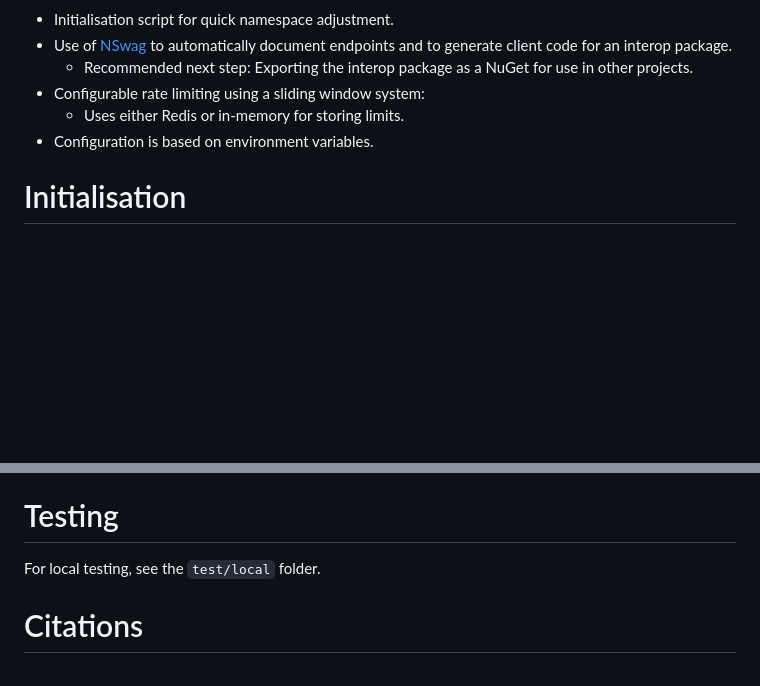
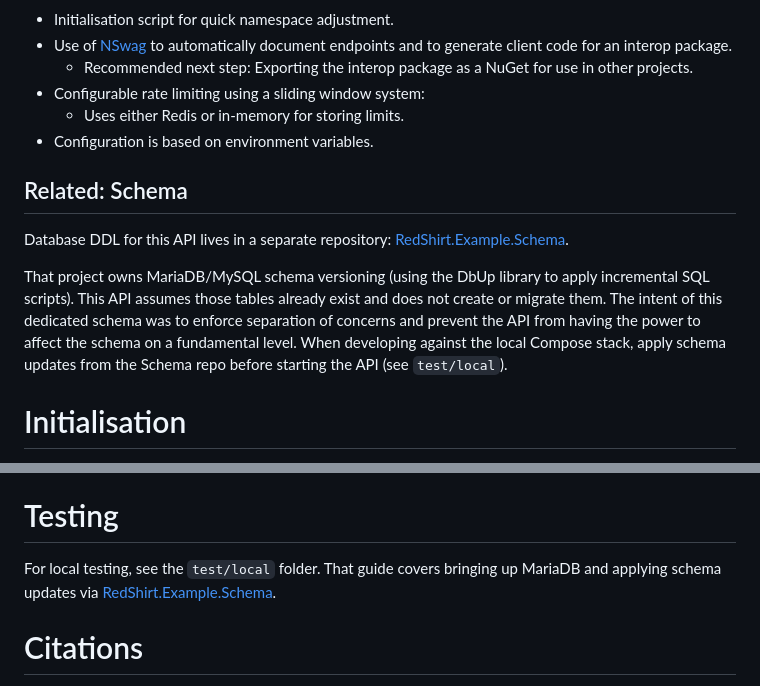
Before and after one commit to adeutscher/RedShirt.Example.Api, a Markdown page: README.md, 2 parts joined by grey strips. Rendered like a GitHub page; blank space fills up the shorter version.

Commit message:
More documentation

```diff
--- a/README.md
+++ b/README.md
@@ -11,6 +11,17 @@ Repo features:
 * Configurable rate limiting using a sliding window system:
     * Uses either Redis or in-memory for storing limits.
 * Configuration is based on environment variables.
+
+## Related: Schema
+
+Database DDL for this API lives in a separate repository:
+[RedShirt.Example.Schema](https://github.com/adeutscher/RedShirt.Example.Schema).
+
+That project owns MariaDB/MySQL schema versioning (using the DbUp library to apply incremental SQL scripts). This API
+assumes those tables already exist and does not create or migrate them. The intent of this dedicated schema was to
+enforce separation of concerns and prevent the API from having the power to affect the schema on a fundamental level.
+When developing against the local Compose stack, apply schema updates from the Schema repo before starting the API (see
+`test/local`).
 
 # Initialisation
 
@@ -86,7 +97,8 @@ describe the Rosalyn logo as "a weird branch-y thing".
 
 # Testing
 
-For local testing, see the `test/local` folder.
+For local testing, see the `test/local` folder. That guide covers bringing up MariaDB and applying schema updates via
+[RedShirt.Example.Schema](https://github.com/adeutscher/RedShirt.Example.Schema).
 
 # Citations
 
```
